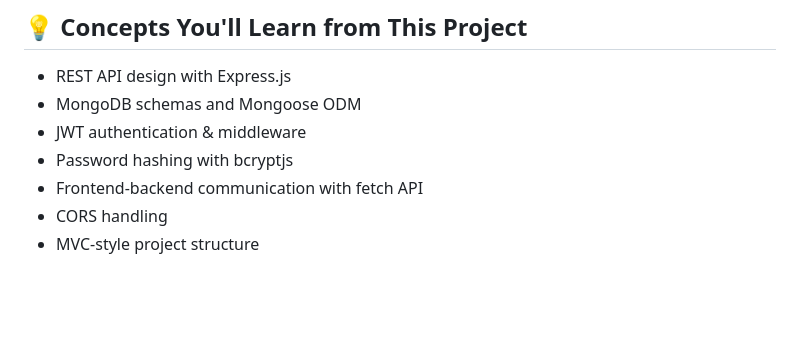
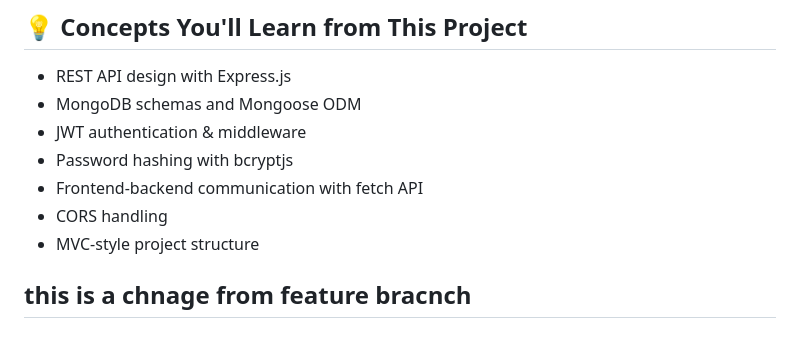
Before and after one commit to Vijayvinson-22/FeastNow, a Markdown page: fooddelivery/README.md, the part around the change. Rendered like a GitHub page; blank space fills up the shorter version.

```diff
--- a/fooddelivery/README.md
+++ b/fooddelivery/README.md
@@ -121,3 +121,6 @@ Open `frontend/index.html` directly in your browser.
 - Frontend-backend communication with fetch API
 - CORS handling
 - MVC-style project structure
+
+
+## this is a chnage from feature bracnch
```
